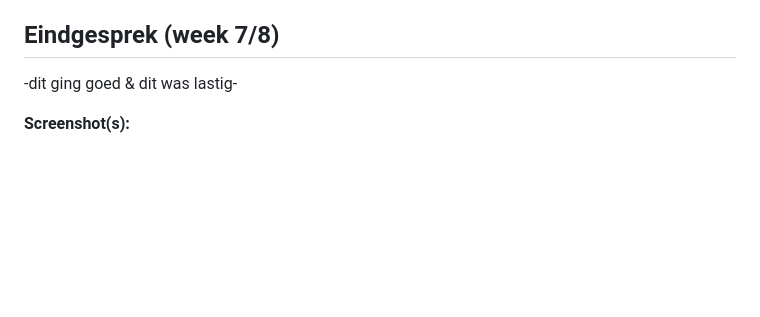
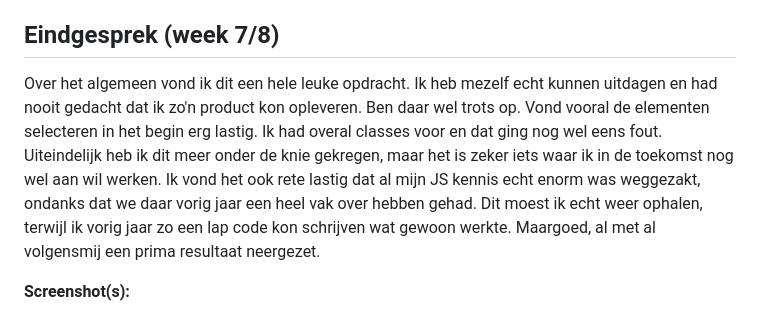
Before and after one commit to denzelsoehani/CMD2021_web, a Markdown page: readme.md, the part around the change printed below. Rendered like a GitHub page; blank space fills up the shorter version.

```diff
--- a/readme.md
+++ b/readme.md
@@ -16,7 +16,7 @@ Markdown cheat cheet: [Hulp bij het schrijven van Markdown](https://github.com/a
 
 ## Eindgesprek (week 7/8)
 
--dit ging goed & dit was lastig-
+Over het algemeen vond ik dit een hele leuke opdracht. Ik heb mezelf echt kunnen uitdagen en had nooit gedacht dat ik zo'n product kon opleveren. Ben daar wel trots op. Vond vooral de elementen selecteren in het begin erg lastig. Ik had overal classes voor en dat ging nog wel eens fout. Uiteindelijk heb ik dit meer onder de knie gekregen, maar het is zeker iets waar ik in de toekomst nog wel aan wil werken. Ik vond het ook rete lastig dat al mijn JS kennis echt enorm was weggezakt, ondanks dat we daar vorig jaar een heel vak over hebben gehad. Dit moest ik echt weer ophalen, terwijl ik vorig jaar zo een lap code kon schrijven wat gewoon werkte. Maargoed, al met al volgensmij een prima resultaat neergezet.
 
 **Screenshot(s):**
 
```
Also changed, not shown: other parts of readme.md (+2 -1 lines), images/backtotop.png (added), 6 other files.
